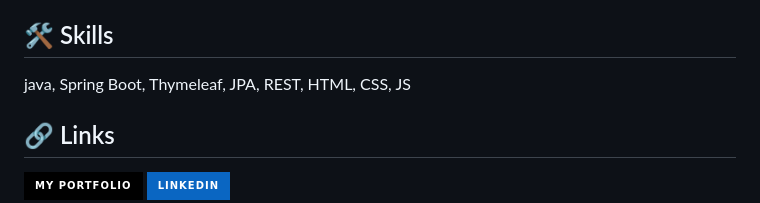
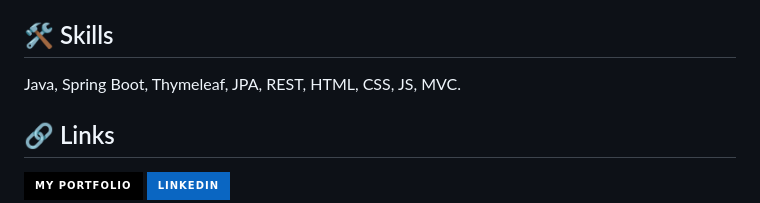
Before and after one commit to eliseoOrellana/classicmodels, a Markdown page: Readme.md, the part around the change. Rendered like a GitHub page; badges without logos.

Commit message:
style(readme)

```diff
--- a/Readme.md
+++ b/Readme.md
@@ -136,7 +136,7 @@ Add badges from somewhere like: [shields.io](https://shields.io/)
 
 
 ## 🛠 Skills
-java, Spring Boot, Thymeleaf, JPA, REST, HTML, CSS, JS
+Java, Spring Boot, Thymeleaf, JPA, REST, HTML, CSS, JS, MVC.
 
 
 
```
